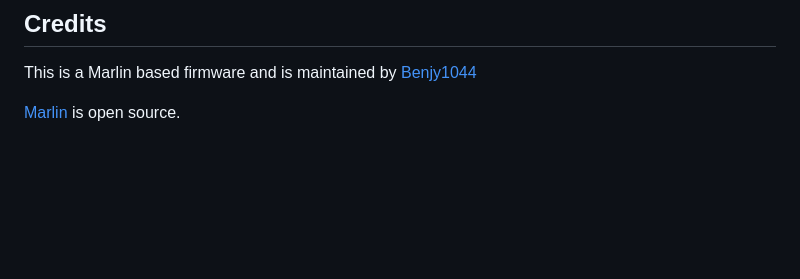
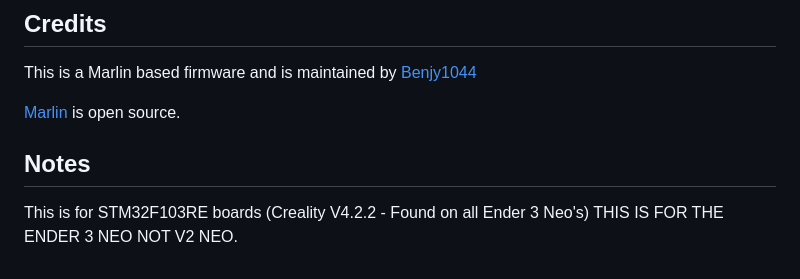
Before and after one commit to Benjy1044/E3NeoCFW, a Markdown page: README.md, the part around the change. GitHub-like rendering; blank space fills up the shorter version.

```diff
--- a/README.md
+++ b/README.md
@@ -104,3 +104,7 @@ Once again this issue should not occur, however I wanted to leave a fix just in
 This is a Marlin based firmware and is maintained by [Benjy1044](https://github.com/Benjy1044)
 
 [Marlin](https://marlinfw.org) is open source.
+
+## Notes
+This is for STM32F103RE boards (Creality V4.2.2 - Found on all Ender 3 Neo's)
+THIS IS FOR THE ENDER 3 NEO NOT V2 NEO.
```
